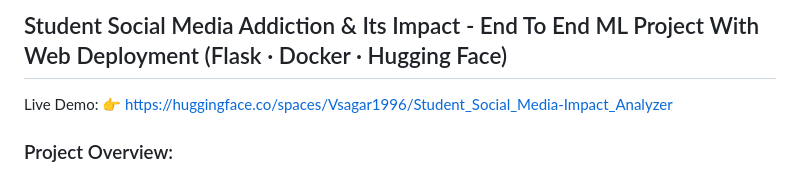
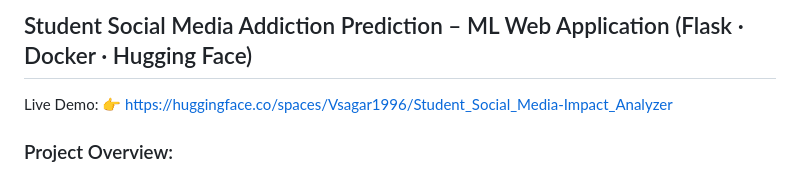
Before and after one commit to Vsagar1996/Student-Social-Media-Analytics-ML-Flask, a Markdown page: README.md, the part around the change. Rendered like a GitHub page.

Commit message:
Update project title in README.md

```diff
--- a/README.md
+++ b/README.md
@@ -1,4 +1,4 @@
-## Student Social Media Addiction & Its Impact - End To End ML Project With Web Deployment (Flask · Docker · Hugging Face)
+## Student Social Media Addiction Prediction – ML Web Application (Flask · Docker · Hugging Face)
 
 Live Demo:
 👉 https://huggingface.co/spaces/Vsagar1996/Student_Social_Media-Impact_Analyzer
```
